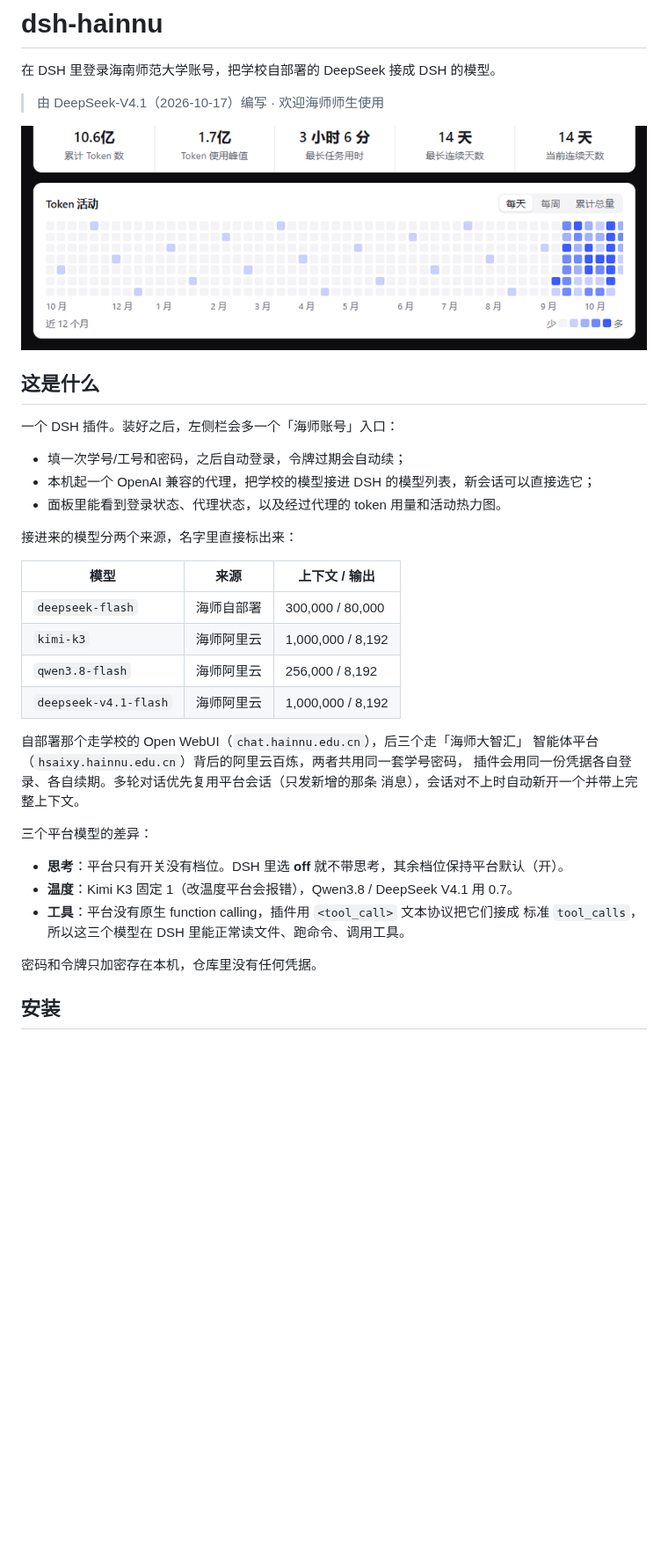
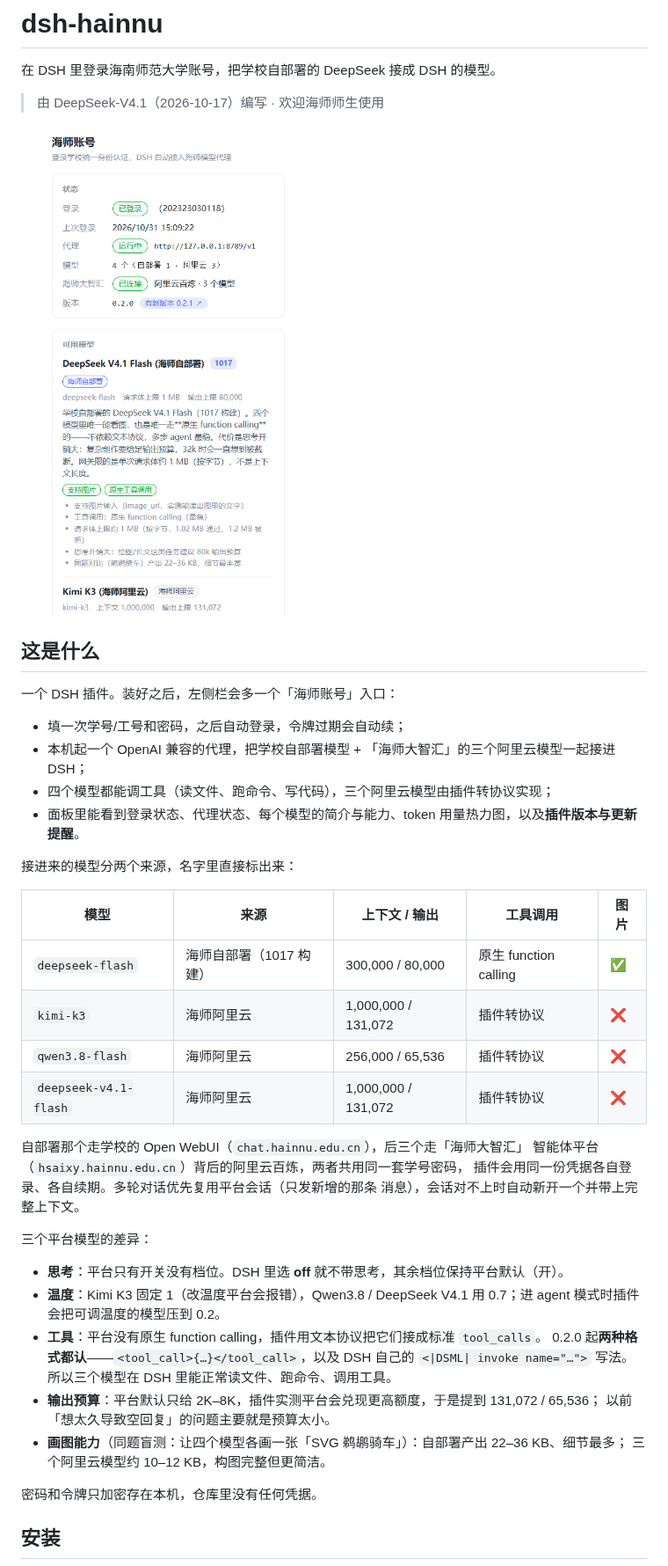
Before and after one commit to sapphirestar46/dsh-hainnu, a Markdown page: README.md, the part around one of its changes. Shown at 88% size. GitHub-like rendering; pictures changed too: docs/images/panel.png; blank space fills up the shorter version.

```diff
--- a/README.md
+++ b/README.md
@@ -11,17 +11,18 @@
 一个 DSH 插件。装好之后，左侧栏会多一个「海师账号」入口：
 
 - 填一次学号/工号和密码，之后自动登录，令牌过期会自动续；
-- 本机起一个 OpenAI 兼容的代理，把学校的模型接进 DSH 的模型列表，新会话可以直接选它；
-- 面板里能看到登录状态、代理状态，以及经过代理的 token 用量和活动热力图。
+- 本机起一个 OpenAI 兼容的代理，把学校自部署模型 + 「海师大智汇」的三个阿里云模型一起接进 DSH；
+- 四个模型都能调工具（读文件、跑命令、写代码），三个阿里云模型由插件转协议实现；
+- 面板里能看到登录状态、代理状态、每个模型的简介与能力、token 用量热力图，以及**插件版本与更新提醒**。
 
 接进来的模型分两个来源，名字里直接标出来：
 
-| 模型 | 来源 | 上下文 / 输出 |
-| --- | --- | --- |
-| `deepseek-flash` | 海师自部署 | 300,000 / 80,000 |
-| `kimi-k3` | 海师阿里云 | 1,000,000 / 8,192 |
-| `qwen3.8-flash` | 海师阿里云 | 256,000 / 8,192 |
-| `deepseek-v4.1-flash` | 海师阿里云 | 1,000,000 / 8,192 |
+| 模型 | 来源 | 上下文 / 输出 | 工具调用 | 图片 |
+| --- | --- | --- | --- | --- |
+| `deepseek-flash` | 海师自部署（1017 构建） | 300,000 / 80,000 | 原生 function calling | ✅ |
+| `kimi-k3` | 海师阿里云 | 1,000,000 / 131,072 | 插件转协议 | ❌ |
+| `qwen3.8-flash` | 海师阿里云 | 256,000 / 65,536 | 插件转协议 | ❌ |
+| `deepseek-v4.1-flash` | 海师阿里云 | 1,000,000 / 131,072 | 插件转协议 | ❌ |
 
 自部署那个走学校的 Open WebUI（`chat.hainnu.edu.cn`），后三个走「海师大智汇」
 智能体平台（`hsaixy.hainnu.edu.cn`）背后的阿里云百炼，两者共用同一套学号密码，
@@ -31,9 +32,14 @@
 三个平台模型的差异：
 
 - **思考**：平台只有开关没有档位。DSH 里选 **off** 就不带思考，其余档位保持平台默认（开）。
-- **温度**：Kimi K3 固定 1（改温度平台会报错），Qwen3.8 / DeepSeek V4.1 用 0.7。
-- **工具**：平台没有原生 function calling，插件用 `<tool_call>` 文本协议把它们接成
-  标准 `tool_calls`，所以这三个模型在 DSH 里能正常读文件、跑命令、调用工具。
+- **温度**：Kimi K3 固定 1（改温度平台会报错），Qwen3.8 / DeepSeek V4.1 用 0.7；进 agent 模式时插件会把可调温度的模型压到 0.2。
+- **工具**：平台没有原生 function calling，插件用文本协议把它们接成标准 `tool_calls`。
+  0.2.0 起**两种格式都认**——`<tool_call>{…}</tool_call>`，以及 DSH 自己的
+  `<|DSML| invoke name="…">` 写法。所以三个模型在 DSH 里能正常读文件、跑命令、调用工具。
+- **输出预算**：平台默认只给 2K–8K，插件实测平台会兑现更高额度，于是提到 131,072 / 65,536；
+  以前「想太久导致空回复」的问题主要就是预算太小。
+- **画图能力**（同题盲测：让四个模型各画一张「SVG 鹈鹕骑车」）：自部署产出 22–36 KB、细节最多；
+  三个阿里云模型约 10–12 KB，构图完整但更简洁。
 
 密码和令牌只加密存在本机，仓库里没有任何凭据。
 
```
Also changed, not shown: other parts of README.md (+20 -0 lines), docs/技术细节.md (+15 -5 lines), 7 other files.
